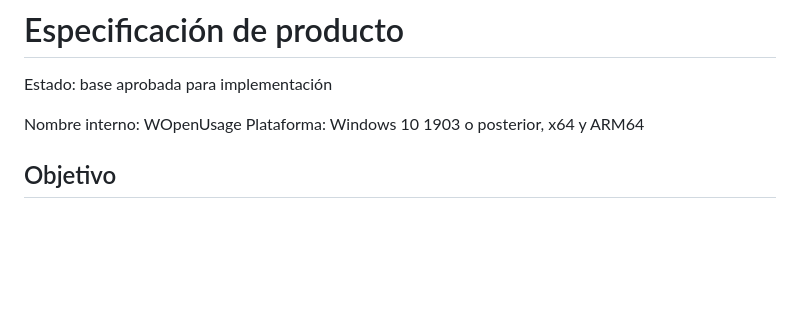
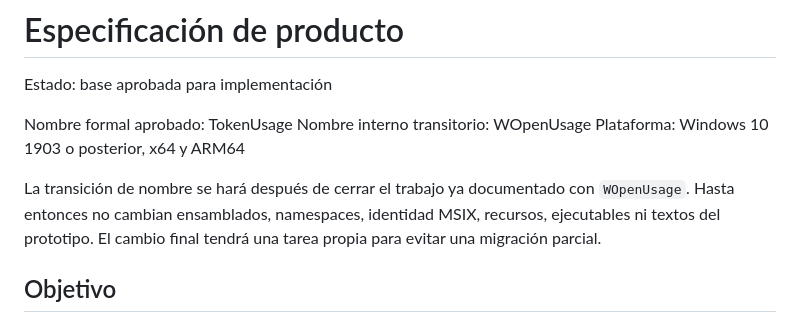
Before and after one commit to gvastethecreator/tokenusage, a Markdown page: docs/PRODUCT-SPEC.md, the part around the change. Drawn GitHub-style; blank space fills up the shorter version.

Commit message:
docs: record TokenUsage naming transition

```diff
--- a/docs/PRODUCT-SPEC.md
+++ b/docs/PRODUCT-SPEC.md
@@ -2,8 +2,14 @@
 
 Estado: base aprobada para implementación
 
-Nombre interno: WOpenUsage
+Nombre formal aprobado: TokenUsage
+Nombre interno transitorio: WOpenUsage
 Plataforma: Windows 10 1903 o posterior, x64 y ARM64
+
+La transición de nombre se hará después de cerrar el trabajo ya documentado con
+`WOpenUsage`. Hasta entonces no cambian ensamblados, namespaces, identidad MSIX,
+recursos, ejecutables ni textos del prototipo. El cambio final tendrá una tarea
+propia para evitar una migración parcial.
 
 ## Objetivo
 
```
Also changed, not shown: docs/IMPLEMENTATION-PLAN.md (+6 -3 lines), docs/architecture/ADR-0002-tokenusage-name-transition.md (added, +33 -0 lines).
